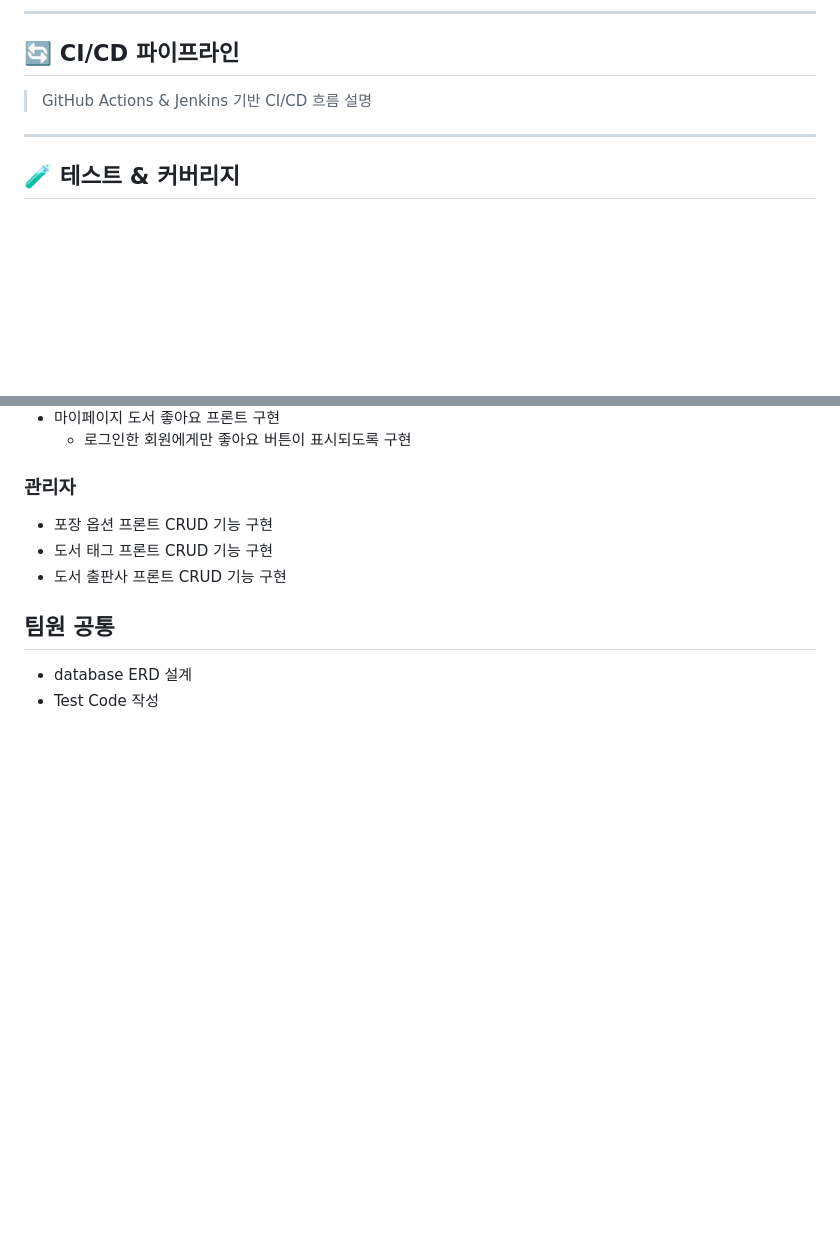
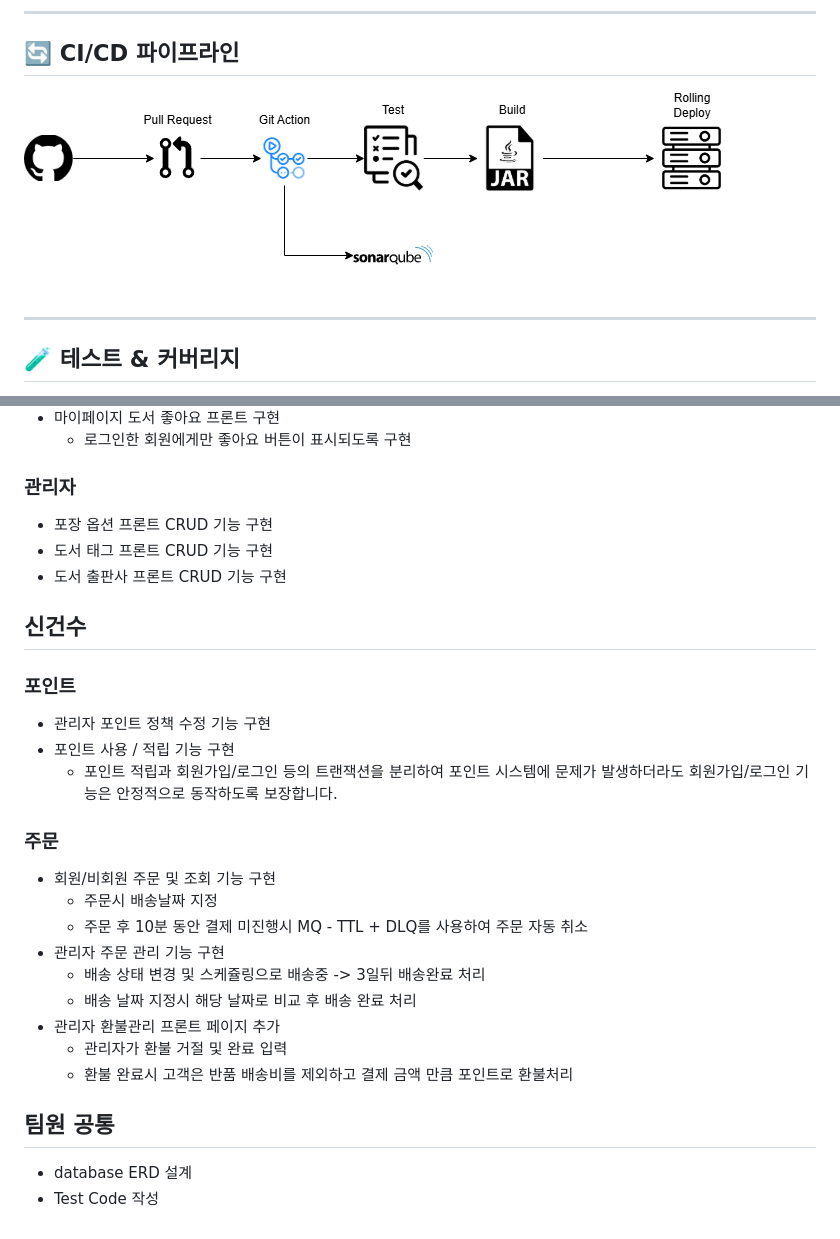
Before and after one commit to nhnacademy-be9-bluebooktle/bluebooktle-shop, a Markdown page: README.MD, 2 parts joined by grey strips. Drawn GitHub-style; pictures changed too: resources/CICD.png (added); blank space fills up the shorter version.

Commit message:
README 건수 추가 (#471)

```diff
--- a/README.MD
+++ b/README.MD
@@ -165,7 +165,7 @@ Spring Boot 기반의 RESTful API를 중심으로 구현되었으며, MySQL, Red
 
 ## 🔄 CI/CD 파이프라인
 
-> GitHub Actions & Jenkins 기반 CI/CD 흐름 설명
+![CICD.png](resources/CICD.png)
 
 ---
 
@@ -262,6 +262,26 @@ Spring Boot 기반의 RESTful API를 중심으로 구현되었으며, MySQL, Red
 - 도서 태그 프론트 CRUD 기능 구현
 - 도서 출판사 프론트 CRUD 기능 구현
 
+## 신건수
+
+### 포인트
+
+- 관리자 포인트 정책 수정 기능 구현
+- 포인트 사용 / 적립 기능 구현
+    - 포인트 적립과 회원가입/로그인 등의 트랜잭션을 분리하여 포인트 시스템에 문제가 발생하더라도 회원가입/로그인 기능은 안정적으로 동작하도록 보장합니다.
+
+### 주문
+
+- 회원/비회원 주문 및 조회 기능 구현
+    - 주문시 배송날짜 지정
+    - 주문 후 10분 동안 결제 미진행시 MQ - TTL + DLQ를 사용하여 주문 자동 취소
+- 관리자 주문 관리 기능 구현
+    - 배송 상태 변경 및 스케쥴링으로 배송중 -> 3일뒤 배송완료 처리
+    - 배송 날짜 지정시 해당 날짜로 비교 후 배송 완료 처리
+- 관리자 환불관리 프론트 페이지 추가
+    - 관리자가 환불 거절 및 완료 입력
+    - 환불 완료시 고객은 반품 배송비를 제외하고 결제 금액 만큼 포인트로 환불처리
+
 ## 팀원 공통
 
 - database ERD 설계
```
